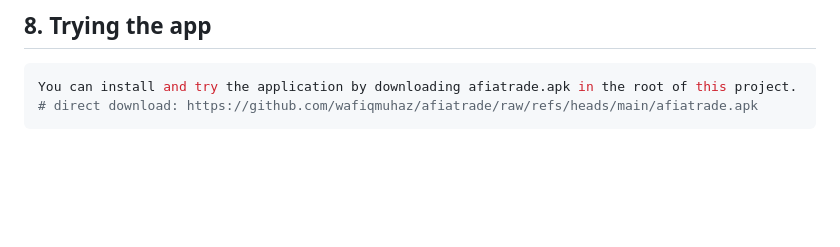
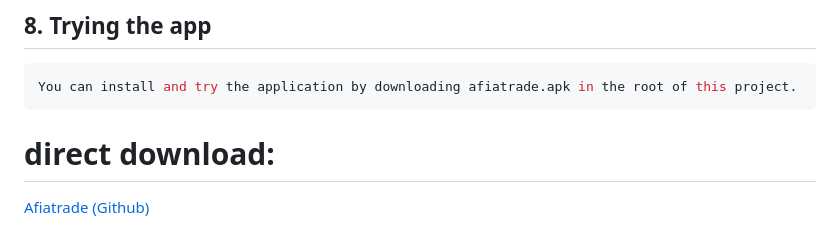
Before and after one commit to wafiqmuhaz/afiatrade, a Markdown page: README.md, the part around the change. Rendered like a GitHub page; blank space fills up the shorter version.

Commit message:
Docs: Update download link format in README.md

````diff
--- a/README.md
+++ b/README.md
@@ -136,5 +136,6 @@ flutter build apk --release
 
 ```bash
 You can install and try the application by downloading afiatrade.apk in the root of this project.
-# direct download: https://github.com/wafiqmuhaz/afiatrade/raw/refs/heads/main/afiatrade.apk
 ```
+# direct download:
+[Afiatrade (Github)](https://github.com/wafiqmuhaz/afiatrade/raw/refs/heads/main/afiatrade.apk)
````
